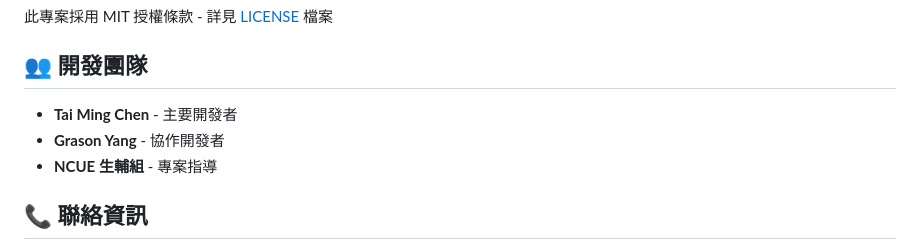
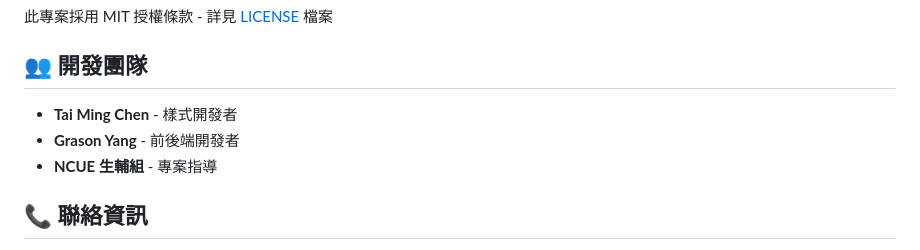
Before and after one commit to NCUESA/Dorm10-DMS, a Markdown page: README.md, the part around the change. GitHub-like rendering.

```diff
--- a/README.md
+++ b/README.md
@@ -211,8 +211,8 @@ npm run env-check
 
 ## 👥 開發團隊
 
-- **Tai Ming Chen** - 主要開發者
-- **Grason Yang** - 協作開發者
+- **Tai Ming Chen** - 樣式開發者
+- **Grason Yang** - 前後端開發者
 - **NCUE 生輔組** - 專案指導
 
 ## 📞 聯絡資訊
```
